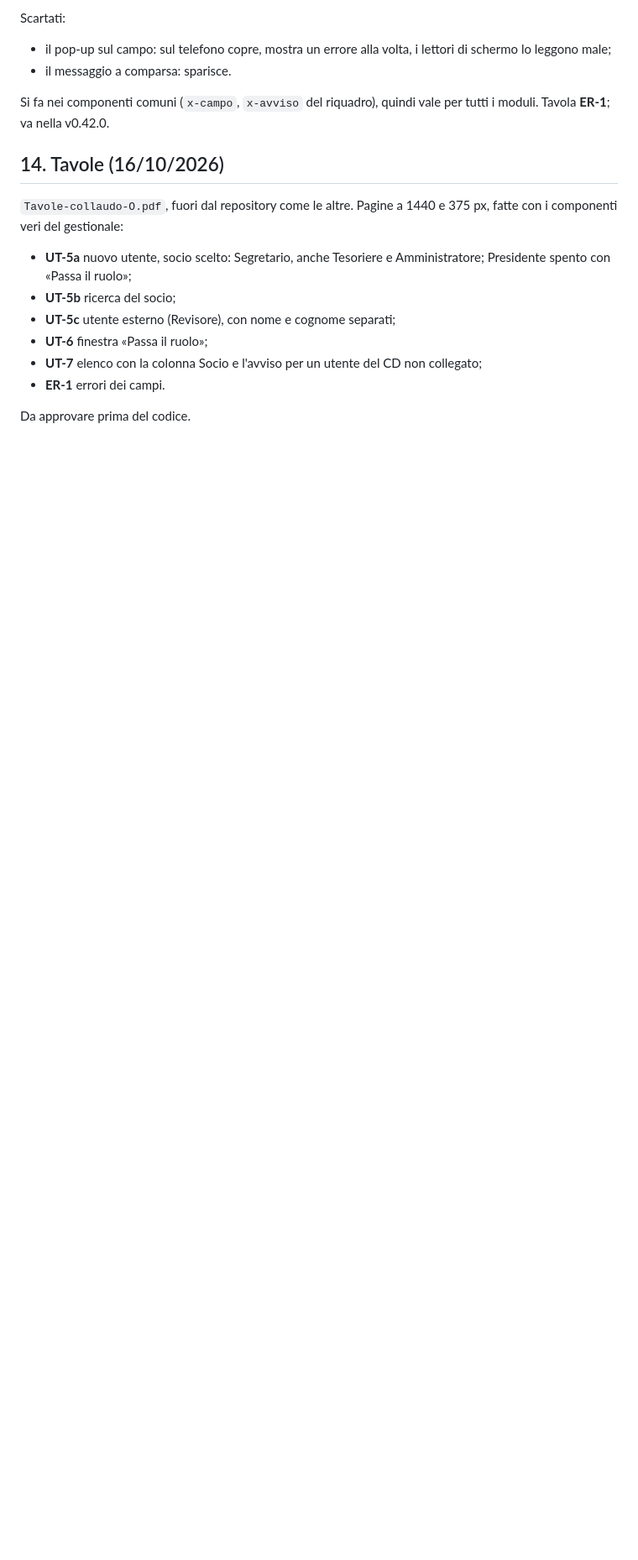
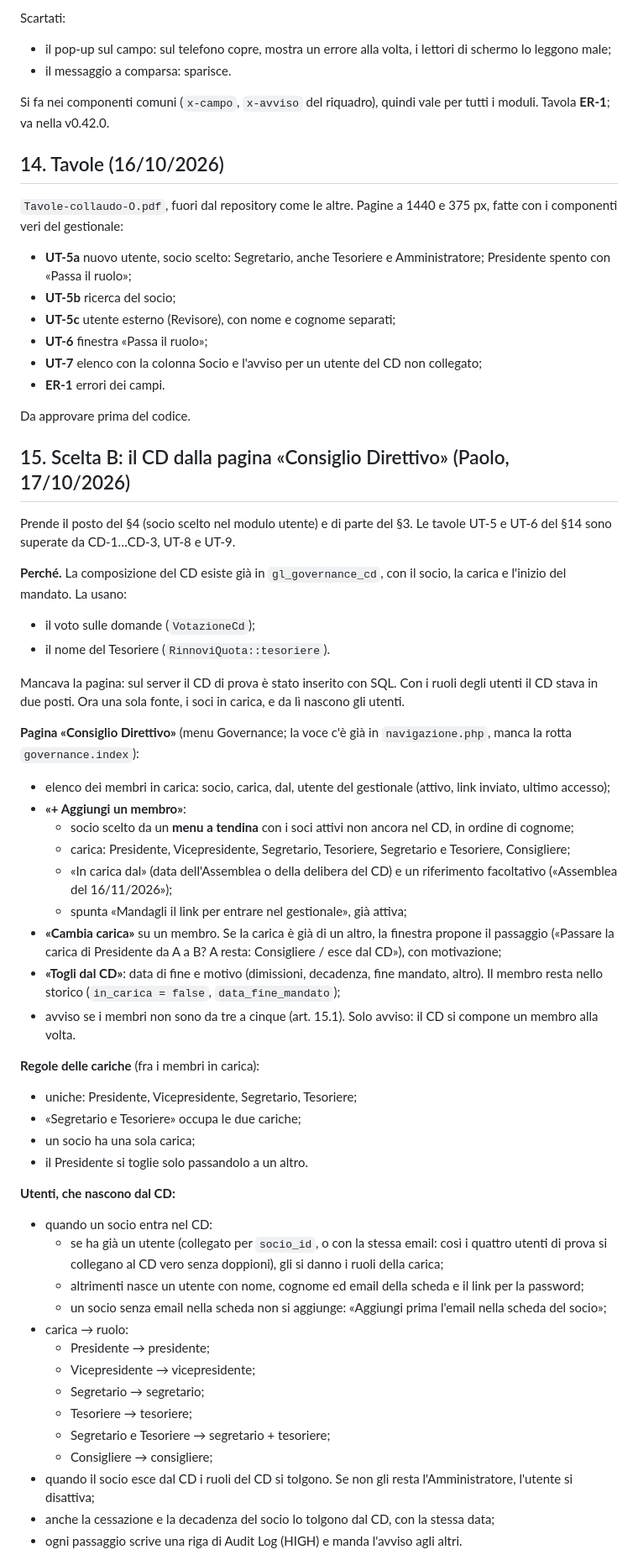
Before and after one commit to valconizanetti-wq/gestionale-asdaps, a Markdown page: docs/analisi-collaudo-O.md, the part around one of its changes. Shown at 84% size. Rendered like a GitHub page; blank space fills up the shorter version.

```diff
--- a/docs/analisi-collaudo-O.md
+++ b/docs/analisi-collaudo-O.md
@@ -222,3 +222,47 @@ Si fa nei componenti comuni (`x-campo`, `x-avviso` del riquadro), quindi vale pe
 - **ER-1** errori dei campi.
 
 Da approvare prima del codice.
+
+## 15. Scelta B: il CD dalla pagina «Consiglio Direttivo» (Paolo, 17/10/2026)
+
+Prende il posto del §4 (socio scelto nel modulo utente) e di parte del §3. Le tavole UT-5 e UT-6 del §14 sono superate da CD-1…CD-3, UT-8 e UT-9.
+
+**Perché.** La composizione del CD esiste già in `gl_governance_cd`, con il socio, la carica e l'inizio del mandato. La usano:
+- il voto sulle domande (`VotazioneCd`);
+- il nome del Tesoriere (`RinnoviQuota::tesoriere`).
+
+Mancava la pagina: sul server il CD di prova è stato inserito con SQL. Con i ruoli degli utenti il CD stava in due posti. Ora una sola fonte, i soci in carica, e da lì nascono gli utenti.
+
+**Pagina «Consiglio Direttivo»** (menu Governance; la voce c'è già in `navigazione.php`, manca la rotta `governance.index`):
+- elenco dei membri in carica: socio, carica, dal, utente del gestionale (attivo, link inviato, ultimo accesso);
+- **«+ Aggiungi un membro»**:
+  - socio scelto da un **menu a tendina** con i soci attivi non ancora nel CD, in ordine di cognome;
+  - carica: Presidente, Vicepresidente, Segretario, Tesoriere, Segretario e Tesoriere, Consigliere;
+  - «In carica dal» (data dell'Assemblea o della delibera del CD) e un riferimento facoltativo («Assemblea del 16/11/2026»);
+  - spunta «Mandagli il link per entrare nel gestionale», già attiva;
+- **«Cambia carica»** su un membro. Se la carica è già di un altro, la finestra propone il passaggio («Passare la carica di Presidente da A a B? A resta: Consigliere / esce dal CD»), con motivazione;
+- **«Togli dal CD»**: data di fine e motivo (dimissioni, decadenza, fine mandato, altro). Il membro resta nello storico (`in_carica = false`, `data_fine_mandato`);
+- avviso se i membri non sono da tre a cinque (art. 15.1). Solo avviso: il CD si compone un membro alla volta.
+
+**Regole delle cariche** (fra i membri in carica):
+- uniche: Presidente, Vicepresidente, Segretario, Tesoriere;
+- «Segretario e Tesoriere» occupa le due cariche;
+- un socio ha una sola carica;
+- il Presidente si toglie solo passandolo a un altro.
+
+**Utenti, che nascono dal CD:**
+- quando un socio entra nel CD:
+  - se ha già un utente (collegato per `socio_id`, o con la stessa email: così i quattro utenti di prova si collegano al CD vero senza doppioni), gli si danno i ruoli della carica;
+  - altrimenti nasce un utente con nome, cognome ed email della scheda e il link per la password;
+  - un socio senza email nella scheda non si aggiunge: «Aggiungi prima l'email nella scheda del socio»;
+- carica → ruolo:
+  - Presidente → presidente;
+  - Vicepresidente → vicepresidente;
+  - Segretario → segretario;
+  - Tesoriere → tesoriere;
+  - Segretario e Tesoriere → segretario + tesoriere;
+  - Consigliere → consigliere;
+- quando il socio esce dal CD i ruoli del CD si tolgono. Se non gli resta l'Amministratore, l'utente si disattiva;
+- anche la cessazione e la decadenza del socio lo tolgono dal CD, con la stessa data;
+- ogni passaggio scrive una riga di Audit Log (HIGH) e manda l'avviso agli altri.
+
```
Also changed, not shown: other parts of docs/analisi-collaudo-O.md (+30 -0 lines).
